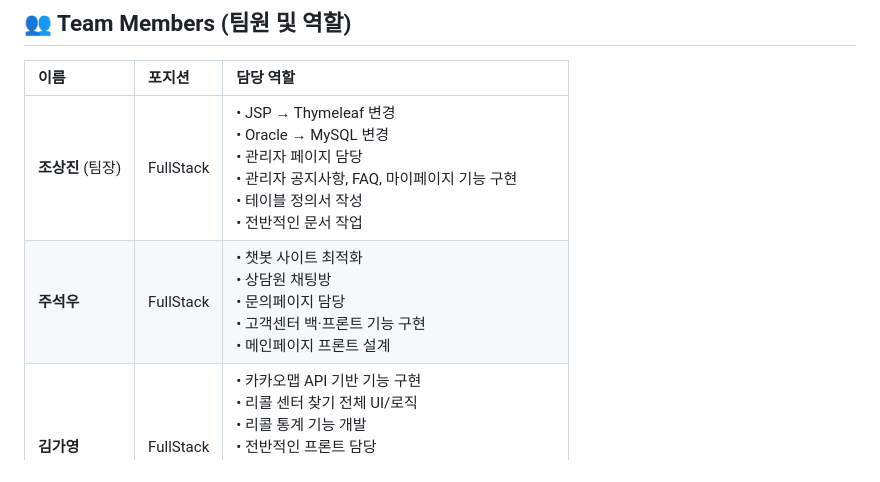
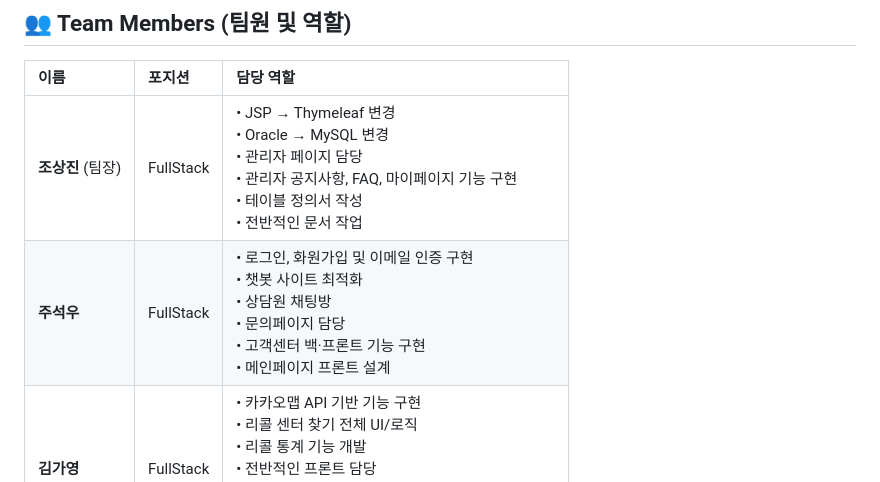
Before and after one commit to CSJ-094/boot_car_recall_final, a Markdown page: README.md, the part around the change. Rendered like a GitHub page.

Commit message:
역할 정리 수정 3차

```diff
--- a/README.md
+++ b/README.md
@@ -109,7 +109,7 @@ graph TD
 | 이름           | 포지션       | 담당 역할                                                                                                                                                     |
 | :----------- | :-------- | :-------------------------------------------------------------------------------------------------------------------------------------------------------- |
 | **조상진** (팀장) | FullStack | • JSP → Thymeleaf 변경<br>• Oracle → MySQL 변경<br>• 관리자 페이지 담당<br>• 관리자 공지사항, FAQ, 마이페이지 기능 구현<br>• 테이블 정의서 작성<br>• 전반적인 문서 작업                               |
-| **주석우**      | FullStack | • 챗봇 사이트 최적화<br>• 상담원 채팅방<br>• 문의페이지 담당<br>• 고객센터 백·프론트 기능 구현<br>• 메인페이지 프론트 설계                                                                           |
+| **주석우**      | FullStack |  • 로그인, 화원가입 및 이메일 인증 구현<br>• 챗봇 사이트 최적화<br>• 상담원 채팅방<br>• 문의페이지 담당<br>• 고객센터 백·프론트 기능 구현<br>• 메인페이지 프론트 설계                                                                           |
 | **김가영**      | FullStack | • 카카오맵 API 기반 기능 구현<br>• 리콜 센터 찾기 전체 UI/로직<br>• 리콜 통계 기능 개발<br>• 전반적인 프론트 담당<br>• 리콜센터 소개 코드 작성<br>• 메인페이지 프론트 설계 및 구현<br>• PPT 제작                        |
 | **한경훈**      | FullStack | • 메인 페이지 담당<br>• 결함 신고, 리콜현황 기능 구현<br>• 검색 기능 활성화<br>• 알림 발송 기능<br>• 스프링 시큐리티 로그인<br>• 차대번호 / 차량등록번호 조회<br>• 비로그인 기능<br>• 내차량 관리 기능                       |
 | **최민규**      | FullStack | • 리콜보도자료 페이지 담당<br>• 차량 리콜 정보 CSV 파싱<br>• 보도자료 게시판 기능 구현<br>• DB 구상<br>• 결함 신고, 유사 사례 기능 추가<br>• 로지스틱 리콜 확률, 유사 사례<br>• LSTM 고장 부위 예측<br>• TF-IDF 유사사례 보기 |
```
